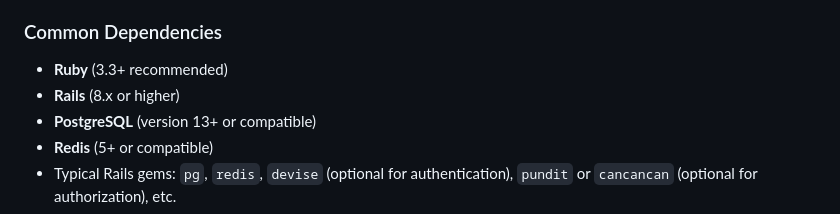
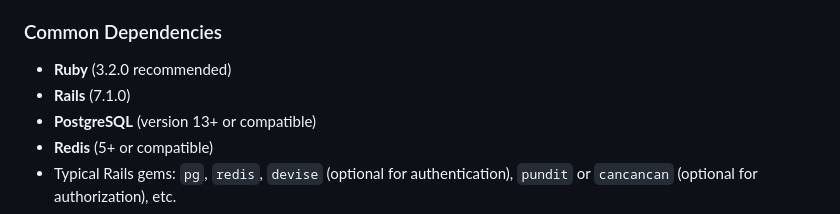
Before and after one commit to danilo-gazzoli/election-rb, a Markdown page: README.md, the part around the change. Rendered like a GitHub page.

Commit message:
Update README.md
Co-authored-by: Matozo0 <filipaomat100@gmail.com>

```diff
--- a/README.md
+++ b/README.md
@@ -71,8 +71,8 @@ The primary focus is on **transparency, security, and cost-efficiency**.
 
 ### Common Dependencies
 
-- **Ruby** (3.3+ recommended)
-- **Rails** (8.x or higher)
+- **Ruby** (3.2.0 recommended)
+- **Rails** (7.1.0)
 - **PostgreSQL** (version 13+ or compatible)
 - **Redis** (5+ or compatible)
 - Typical Rails gems: `pg`, `redis`, `devise` (optional for authentication), `pundit` or `cancancan` (optional for authorization), etc.
```
